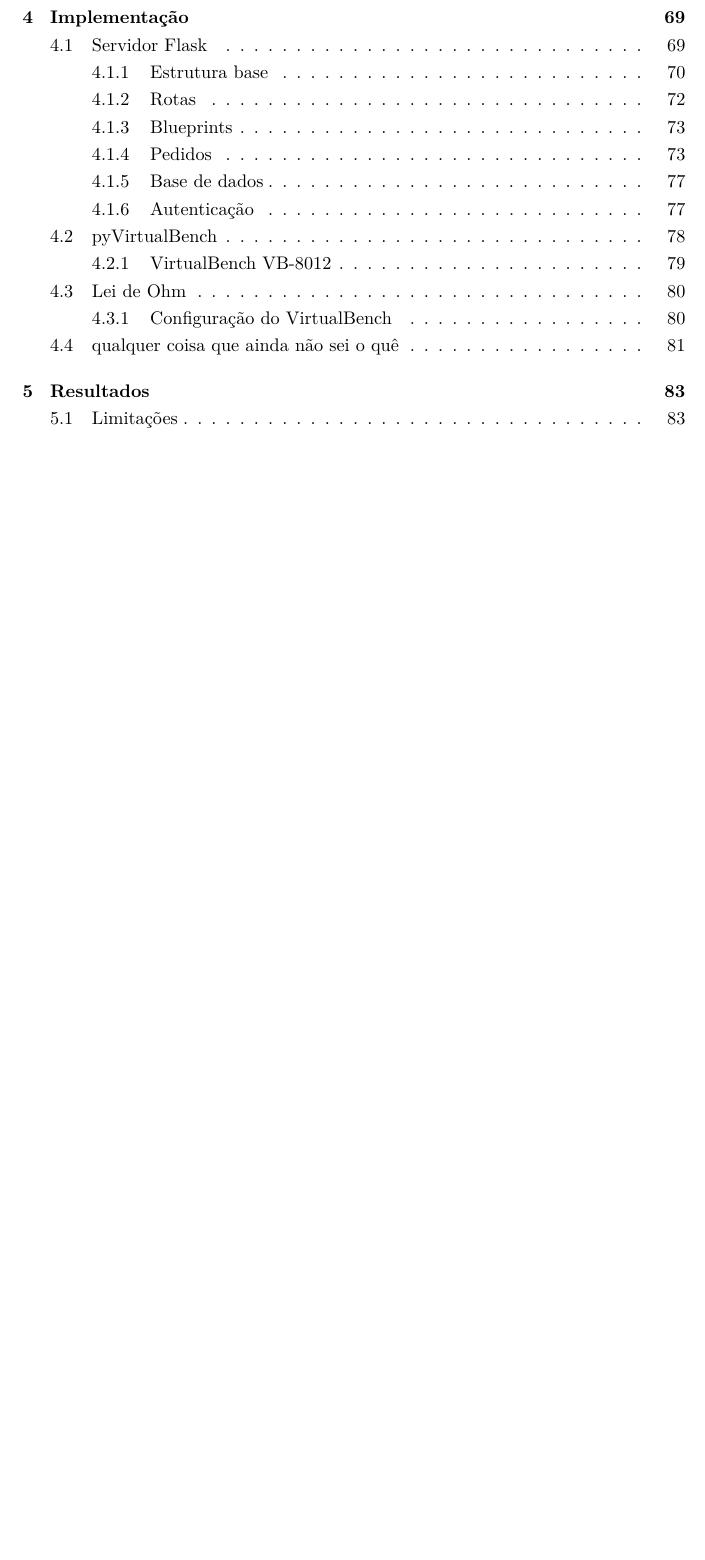
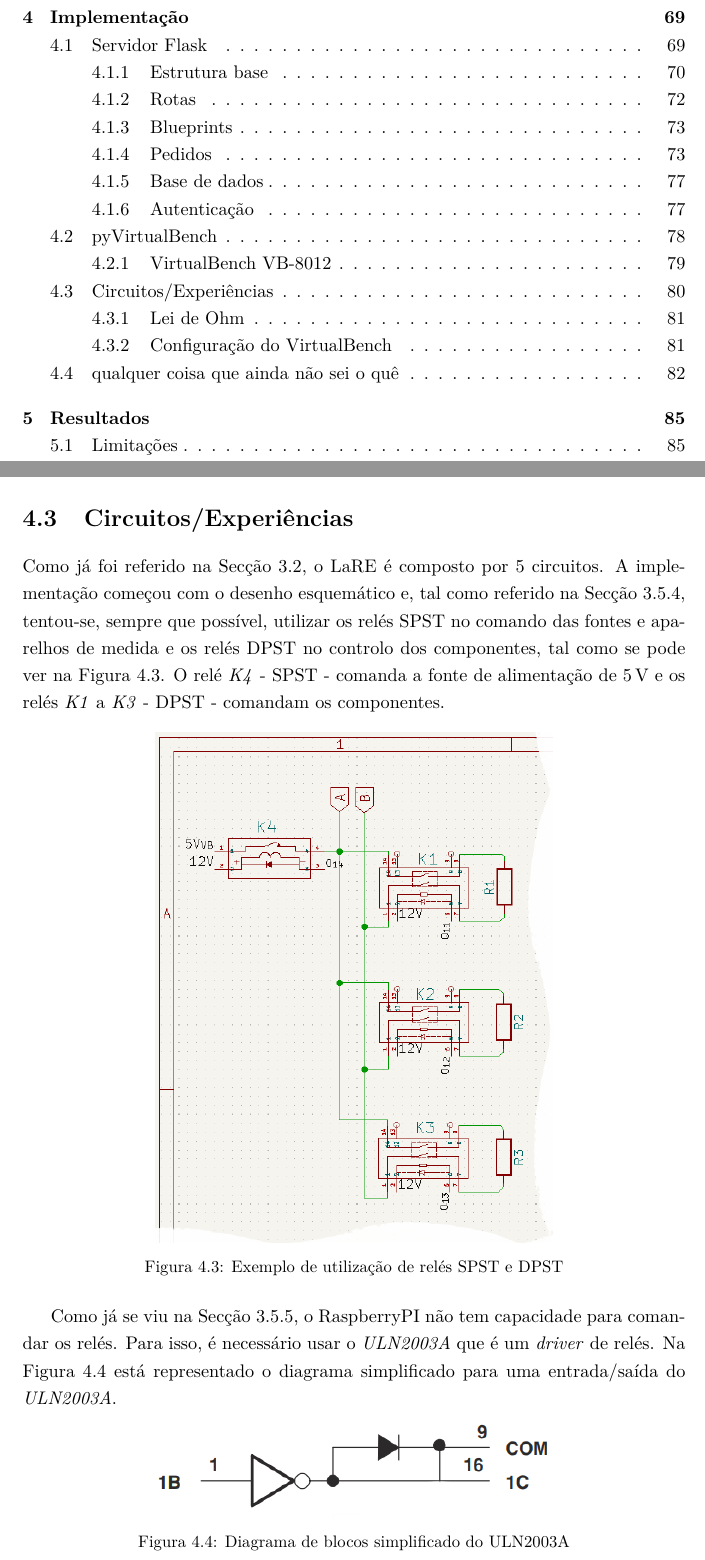
Before and after one commit to eddygrinder/LaRE_LaTeX, a LaTeX thesis (main.tex, which reads chapters/chapter4.tex): part of page 14 of 134 before the commit and two parts of pages 14 and 110 of 136 after it, the two joined at a grey line, cut so that both start at the same text, the shorter picture padded with empty space. Compiled offline with pdfLaTeX.

Commit message:
update cap 4

```diff
--- a/chapters/chapter4.tex
+++ b/chapters/chapter4.tex
@@ -316,4 +316,20 @@ Sempre que o ficheiro é chamado é criado um objecto diferente para cada instru
 
 Na secção seguinte explica-se a solução encontrada.
 
-\section{Lei de Ohm}
+\section{Circuitos/Experiências}
+\label{sec:experiencias}
+Como já foi referido na Secção \ref{sec:solucaoproposta}, o \acrshort{lare} é composto por 5 circuitos. A implementação começou com o desenho esquemático e, tal como referido na Secção \ref{sec:reles}, tentou-se, sempre que possível, utilizar os relés \acrshort{spst} no comando das fontes e aparelhos de medida e os relés \acrshort{dpst} no controlo dos componentes, tal como se pode ver na Figura \ref{fig:relespstdpst}. O relé \textit{K4} - \acrshort{spst} - comanda a fonte de alimentação de \SI{5}{\volt} e os relés \textit{K1} a \textit{K3} - \acrshort{dpst} - comandam os componentes.
+
+\begin{figure}[hbtp]
+    \centering
+    \includegraphics[width=0.6\textwidth]{figures/exemplo_reles_spst.png}
+    \caption{Exemplo de utilização de relés \acrshort{spst} e \acrshort{dpst}}
+    \label{fig:relespstdpst}
+\end{figure}
+
+Como já se viu na Secção \ref{sec:driver}, o \gls{RaspberryPI} não tem capacidade para comandar os relés. Para isso, é necessário usar o \textit{ULN2003A} que é um \textit{driver} de relés. Na Figura \ref{fig:diagramablocos2003} está representado o diagrama simplificado para uma entrada/saída do \textit{ULN2003A}.
+
+\begin{figure}[hbtp]
+    \centering
+    \includegraphics[width=0.6\textwidth]{figures/uln2003_diagramablocos.png}
+    \caption{Diagrama de blocos simplificado do ULN2003A}
```
Also changed, not shown: chapters/chapter3.tex (+3 -1 lines), figures/exemplo_reles_spst.png (added), figures/uln2003_diagramablocos.png (added), main.gls, chapters/chapter4.tex (5 more changed lines), 19 other files.
